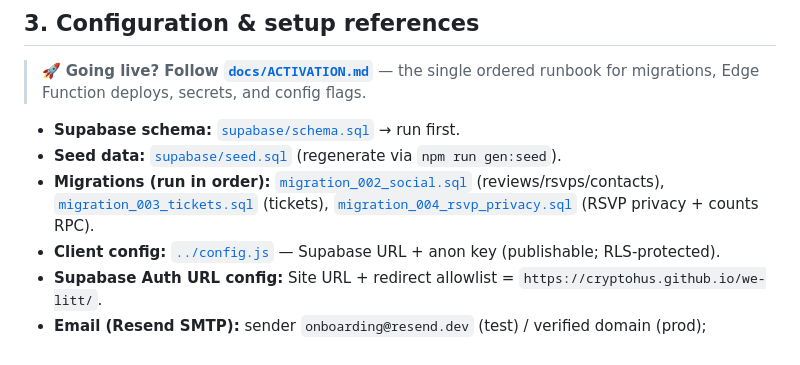
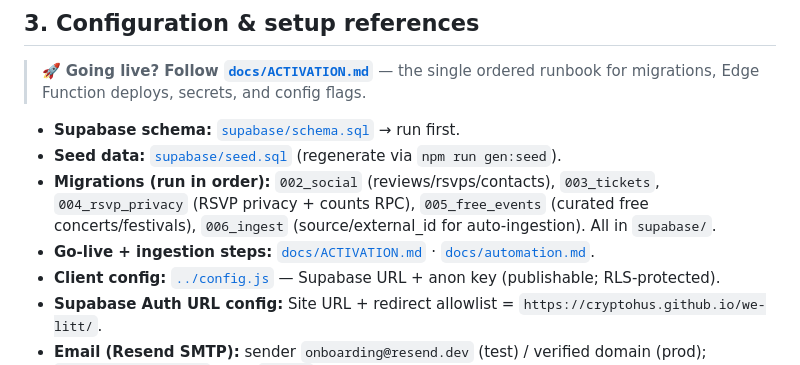
Before and after one commit to cryptohus/we-litt, a Markdown page: docs/PROJECT.md, the part around the change. GitHub-like rendering.

Commit message:
docs: hub — migrations 005/006 + activation links
Co-Authored-By: Claude Fable 5 <noreply@anthropic.com>

```diff
--- a/docs/PROJECT.md
+++ b/docs/PROJECT.md
@@ -51,7 +51,8 @@ backend.
 
 - **Supabase schema:** [`supabase/schema.sql`](../supabase/schema.sql) → run first.
 - **Seed data:** [`supabase/seed.sql`](../supabase/seed.sql) (regenerate via `npm run gen:seed`).
-- **Migrations (run in order):** [`migration_002_social.sql`](../supabase/migration_002_social.sql) (reviews/rsvps/contacts), [`migration_003_tickets.sql`](../supabase/migration_003_tickets.sql) (tickets), [`migration_004_rsvp_privacy.sql`](../supabase/migration_004_rsvp_privacy.sql) (RSVP privacy + counts RPC).
+- **Migrations (run in order):** `002_social` (reviews/rsvps/contacts), `003_tickets`, `004_rsvp_privacy` (RSVP privacy + counts RPC), `005_free_events` (curated free concerts/festivals), `006_ingest` (source/external_id for auto-ingestion). All in `supabase/`.
+- **Go-live + ingestion steps:** [`docs/ACTIVATION.md`](ACTIVATION.md) · [`docs/automation.md`](automation.md).
 - **Client config:** [`../config.js`](../config.js) — Supabase URL + anon key (publishable; RLS-protected).
 - **Supabase Auth URL config:** Site URL + redirect allowlist = `https://cryptohus.github.io/we-litt/`.
 - **Email (Resend SMTP):** sender `onboarding@resend.dev` (test) / verified domain (prod); `smtp.resend.com:465`, user `resend`, password = Resend API key.
```
